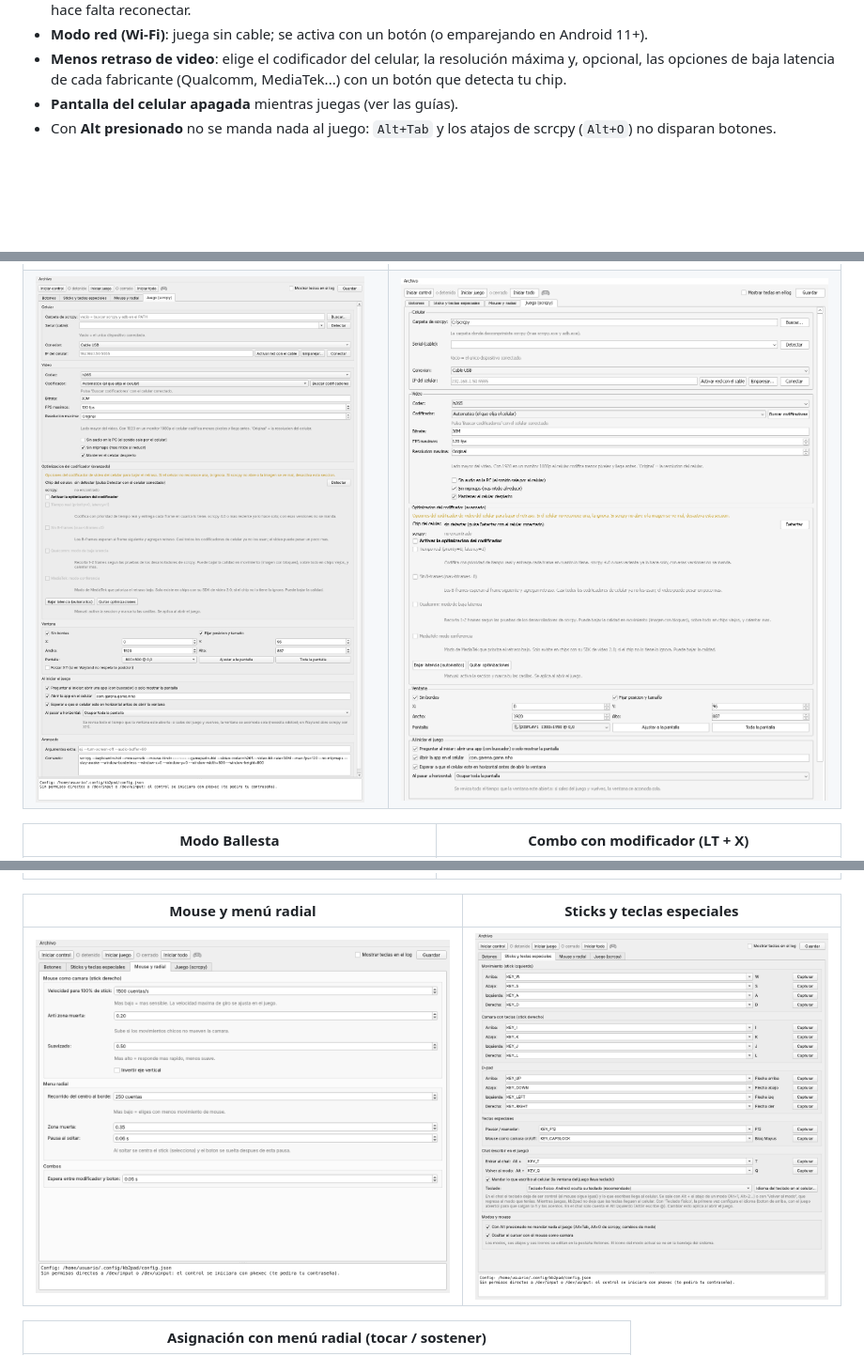
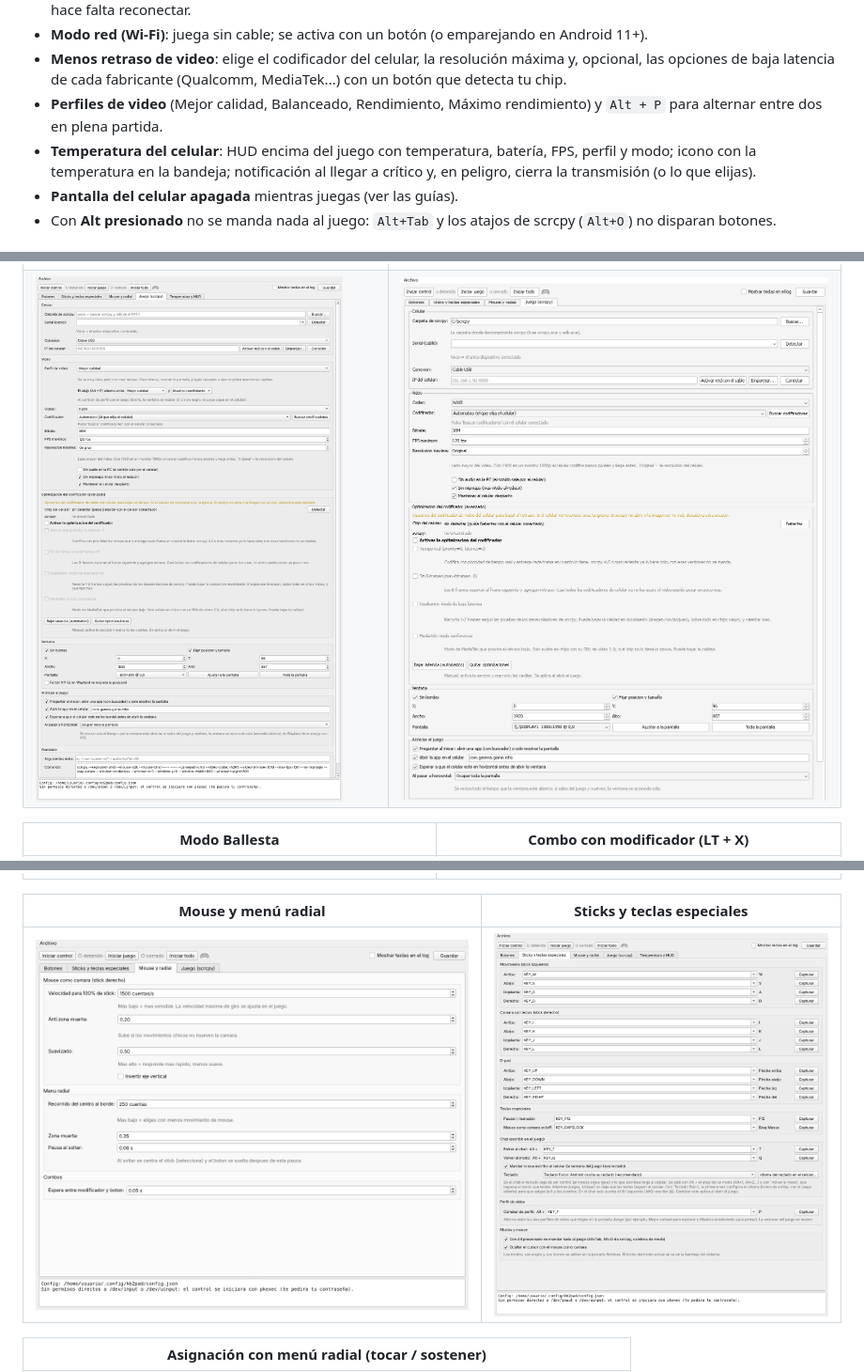
Before and after one commit to cHeRaZ-edu/kb2pad-dock, a Markdown page: README.md, 3 parts joined by grey strips. Shown at 94% size. Drawn GitHub-style; pictures changed too: docs/img/linux-juego.png, docs/img/linux-sticks.png; blank space fills up the shorter version.

```diff
--- a/README.md
+++ b/README.md
@@ -74,6 +74,11 @@ flowchart LR
 - **Menos retraso de video**: elige el codificador del celular, la resolución máxima y, opcional,
   las opciones de baja latencia de cada fabricante (Qualcomm, MediaTek...) con un botón que detecta
   tu chip.
+- **Perfiles de video** (Mejor calidad, Balanceado, Rendimiento, Máximo rendimiento) y `Alt + P`
+  para alternar entre dos en plena partida.
+- **Temperatura del celular**: HUD encima del juego con temperatura, batería, FPS, perfil y modo;
+  icono con la temperatura en la bandeja; notificación al llegar a crítico y, en peligro, cierra la
+  transmisión (o lo que elijas).
 - **Pantalla del celular apagada** mientras juegas (ver las guías).
 - Con **Alt presionado** no se manda nada al juego: `Alt+Tab` y los atajos de scrcpy (`Alt+O`)
   no disparan botones.
```
Also changed, not shown: other parts of README.md (+49 -2 lines), docs/guia-linux.md (+13 -4 lines), docs/guia-windows.md (+8 -1 lines), docs/img/dialogo-advertencia.png (added), docs/img/linux-temperatura.png (added), 7 other files.
